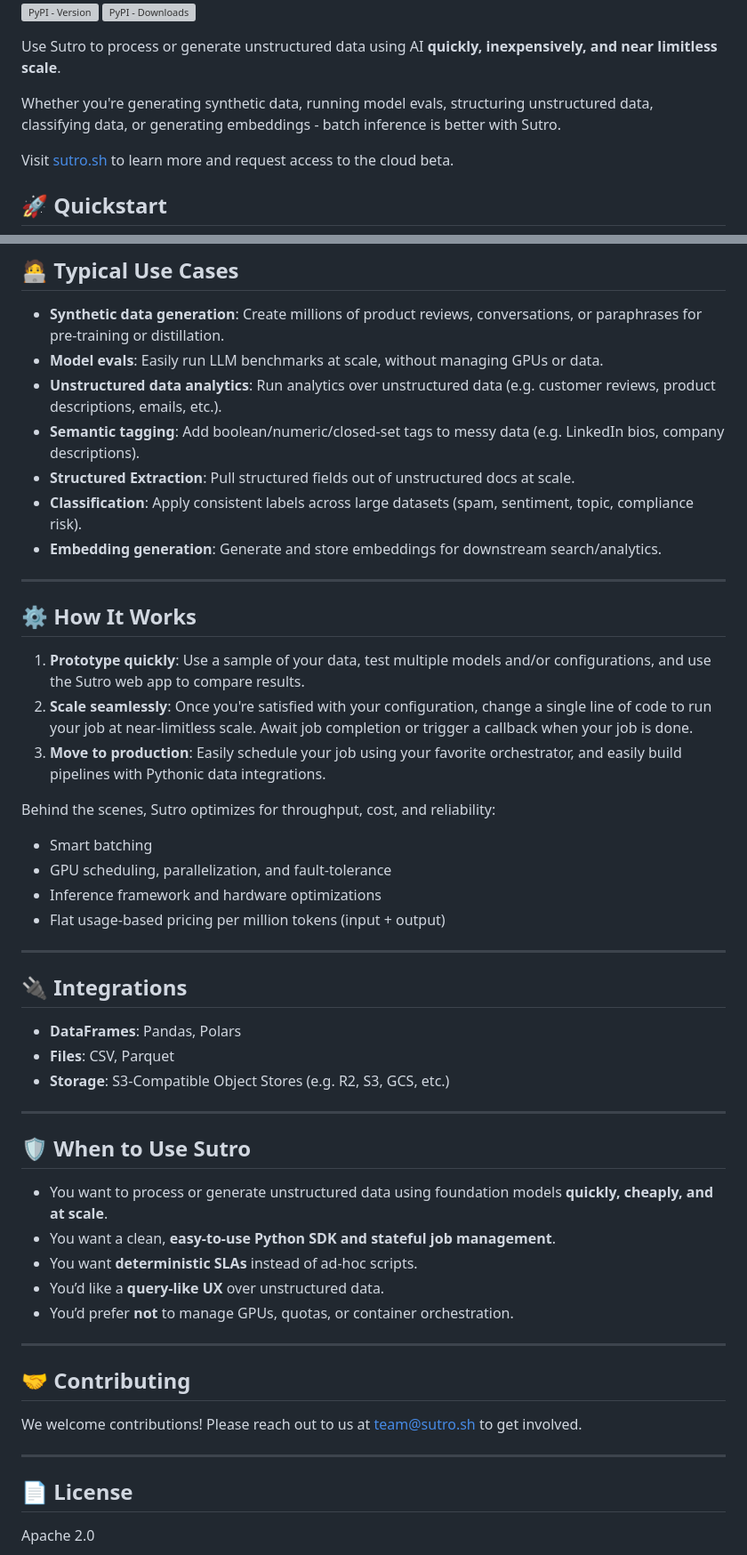
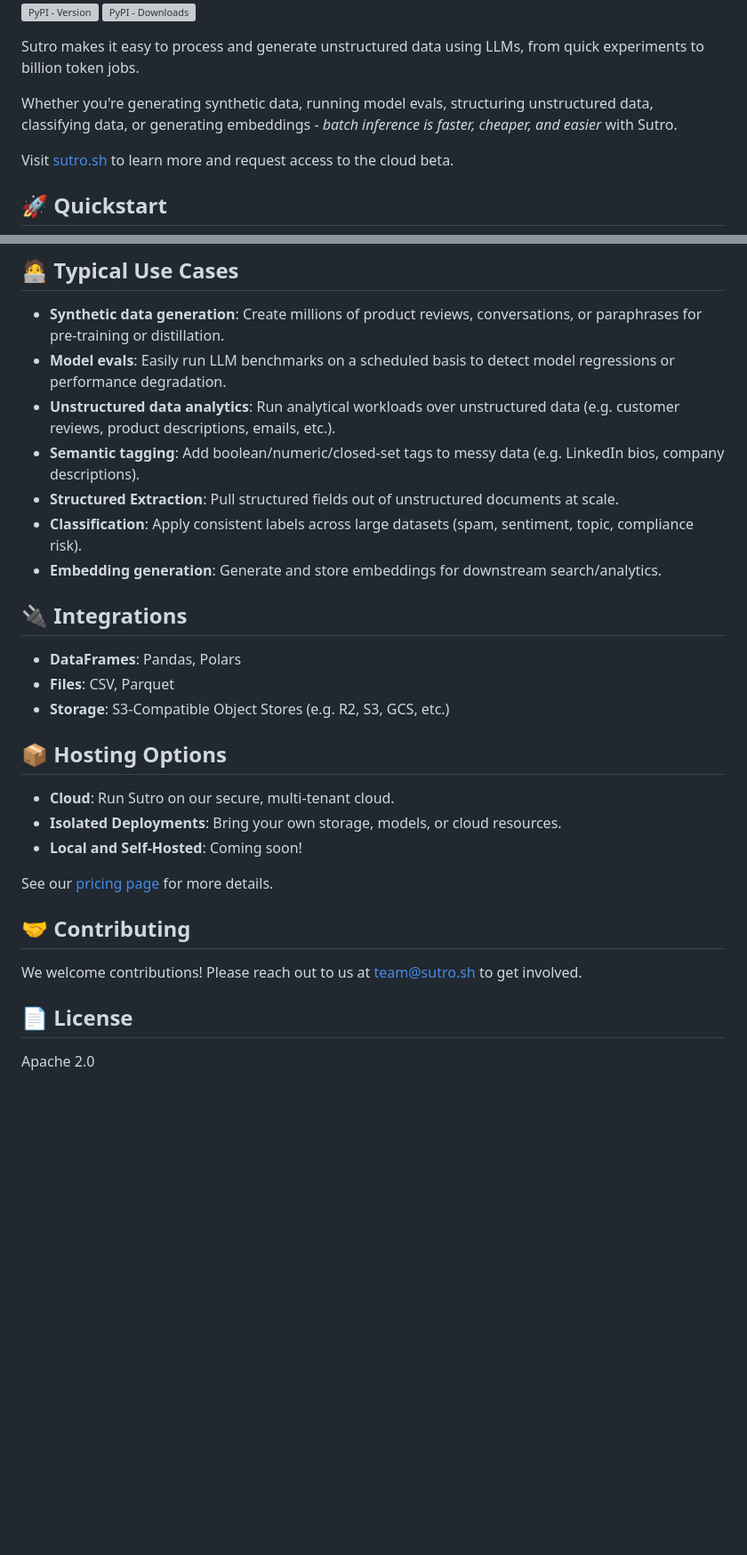
Before and after one commit to sutro-sh/sutro, a Markdown page: README.md, 2 parts joined by grey strips. Shown at 89% size. Drawn GitHub-style; blank space fills up the shorter version; grey boxes are pictures that could not be loaded.

```diff
--- a/README.md
+++ b/README.md
@@ -2,9 +2,9 @@
 ![PyPI - Version](https://img.shields.io/pypi/v/sutro)
 ![PyPI - Downloads](https://img.shields.io/pypi/dm/sutro)
 
-Use Sutro to process or generate unstructured data using AI **quickly, inexpensively, and near limitless scale**.
+Sutro makes it easy to process and generate unstructured data using LLMs, from quick experiments to billion token jobs.
 
-Whether you're generating synthetic data, running model evals, structuring unstructured data, classifying data, or generating embeddings - batch inference is better with Sutro.
+Whether you're generating synthetic data, running model evals, structuring unstructured data, classifying data, or generating embeddings - *batch inference is faster, cheaper, and easier* with Sutro.
 
 Visit [sutro.sh](https://sutro.sh) to learn more and request access to the cloud beta.
 
@@ -112,28 +112,12 @@ Think of Sutro as **online analytical processing (OLAP) for AI**: you submit que
 ## 🧑‍💻 Typical Use Cases
 
 - **Synthetic data generation**: Create millions of product reviews, conversations, or paraphrases for pre-training or distillation.
-- **Model evals**: Easily run LLM benchmarks at scale, without managing GPUs or data.
-- **Unstructured data analytics**: Run analytics over unstructured data (e.g. customer reviews, product descriptions, emails, etc.).
+- **Model evals**: Easily run LLM benchmarks on a scheduled basis to detect model regressions or performance degradation.
+- **Unstructured data analytics**: Run analytical workloads over unstructured data (e.g. customer reviews, product descriptions, emails, etc.).
 - **Semantic tagging**: Add boolean/numeric/closed-set tags to messy data (e.g. LinkedIn bios, company descriptions).
-- **Structured Extraction**: Pull structured fields out of unstructured docs at scale.
+- **Structured Extraction**: Pull structured fields out of unstructured documents at scale.
 - **Classification**: Apply consistent labels across large datasets (spam, sentiment, topic, compliance risk).
 - **Embedding generation**: Generate and store embeddings for downstream search/analytics.
-
----
-
-## ⚙️ How It Works
-
-1. **Prototype quickly**: Use a sample of your data, test multiple models and/or configurations, and use the Sutro web app to compare results.
-2. **Scale seamlessly**: Once you're satisfied with your configuration, change a single line of code to run your job at near-limitless scale. Await job completion or trigger a callback when your job is done.
-3. **Move to production**: Easily schedule your job using your favorite orchestrator, and easily build pipelines with Pythonic data integrations.
-
-Behind the scenes, Sutro optimizes for throughput, cost, and reliability:
-- Smart batching
-- GPU scheduling, parallelization, and fault-tolerance
-- Inference framework and hardware optimizations
-- Flat usage-based pricing per million tokens (input + output)
-
----
 
 ## 🔌 Integrations
 
@@ -141,24 +125,18 @@ Behind the scenes, Sutro optimizes for throughput, cost, and reliability:
 - **Files**: CSV, Parquet
 - **Storage**: S3-Compatible Object Stores (e.g. R2, S3, GCS, etc.)
 
----
+## 📦 Hosting Options
 
-## 🛡️ When to Use Sutro
+- **Cloud**: Run Sutro on our secure, multi-tenant cloud.
+- **Isolated Deployments**: Bring your own storage, models, or cloud resources.
+- **Local and Self-Hosted**: Coming soon!
 
-- You want to process or generate unstructured data using foundation models **quickly, cheaply, and at scale**.
-- You want a clean, **easy-to-use Python SDK and stateful job management**.
-- You want **deterministic SLAs** instead of ad-hoc scripts.
-- You’d like a **query-like UX** over unstructured data.
-- You’d prefer **not** to manage GPUs, quotas, or container orchestration.
-
----
+See our [pricing page](https://sutro.sh/pricing) for more details.
 
 ## 🤝 Contributing
 
 We welcome contributions! Please reach out to us at [team@sutro.sh](mailto:team@sutro.sh) to get involved.
 
----
-
 ## 📄 License
 
 Apache 2.0
```
Also changed, not shown: other parts of README.md (+2 -2 lines), assets/sutro-logo-dark.png.
